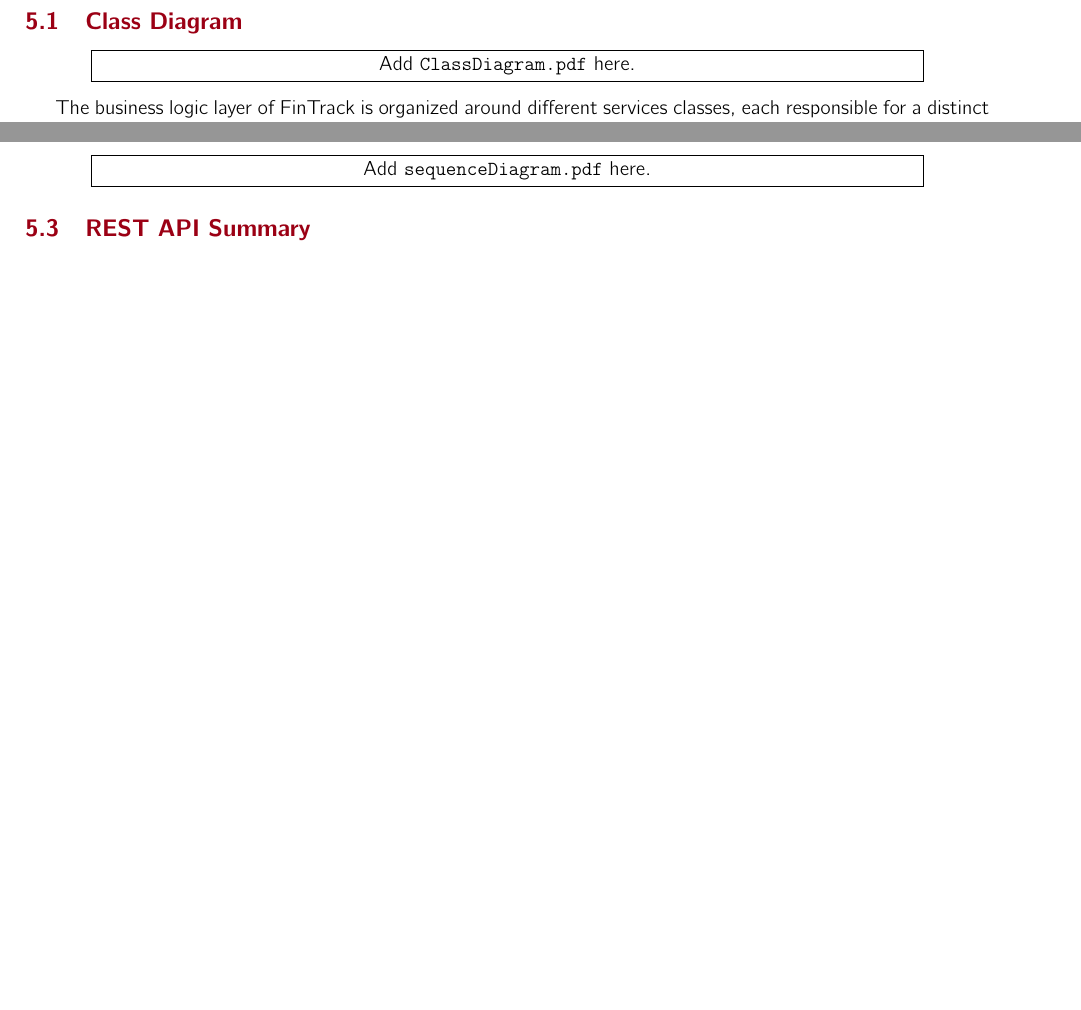
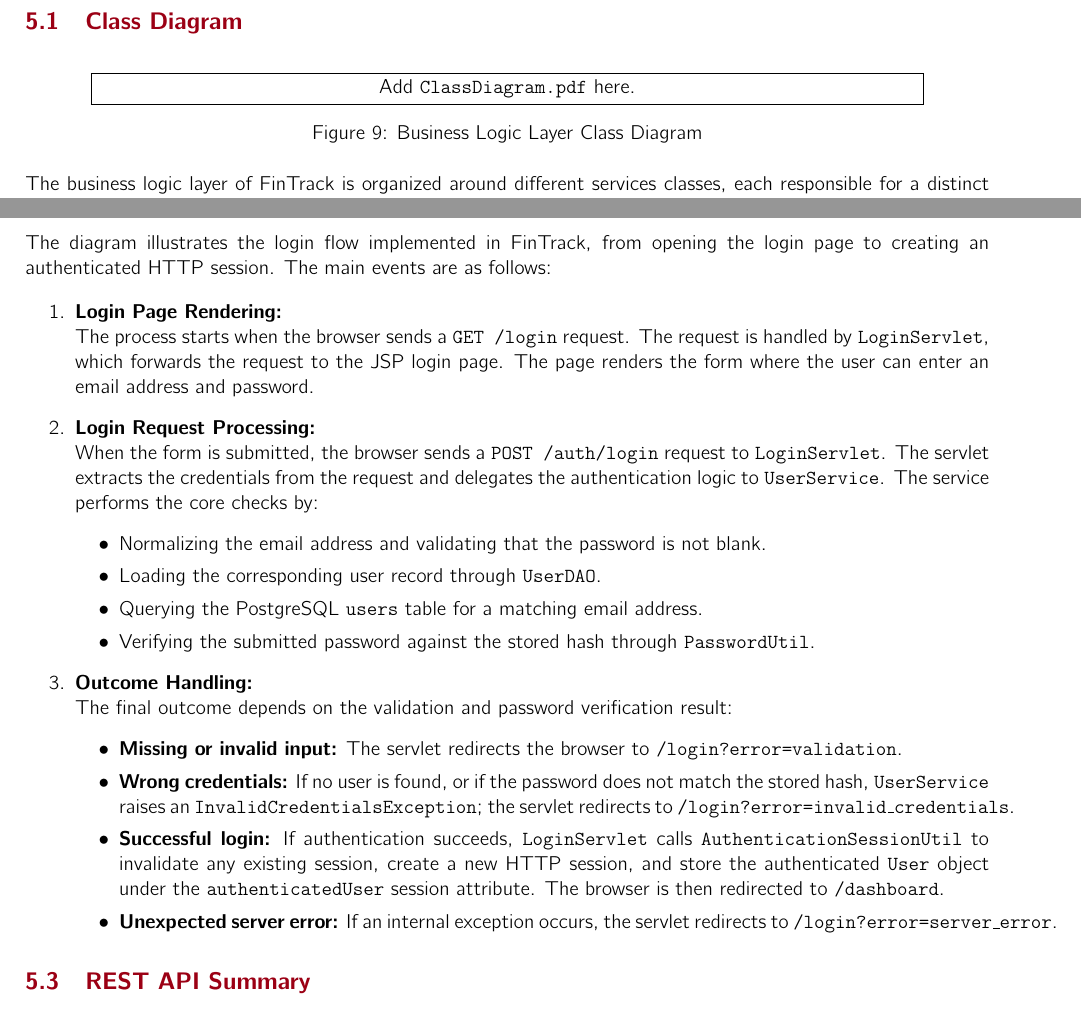
Before and after one commit to giacoweb/wasp, a LaTeX problem sheet (homework1/main.tex, which reads homework1/sections/BLL/ClassDiagram.tex, homework1/sections/BLL/SequenceDiagram.tex): two parts of pages 14 and 15 of 29 before the commit and two parts of pages 14 and 17 of 31 after it, joined at a grey line, cut so that both start at the same text, the shorter picture padded with empty space. Compiled offline with pdfLaTeX.

Commit message:
docs: update report diagrams

```diff
--- a/homework1/sections/BLL/ClassDiagram.tex
+++ b/homework1/sections/BLL/ClassDiagram.tex
@@ -1,11 +1,17 @@
 \subsection{Class Diagram}
 
 \IfFileExists{ClassDiagram.pdf}{
-    \includegraphics[]{ClassDiagram.pdf}
+    \begin{figure}[H]
+        \centering
+        \includegraphics[width=0.95\textwidth]{ClassDiagram.pdf}
+        \caption{Business Logic Layer Class Diagram}
+    \end{figure}
 }{
-    \begin{center}
+    \begin{figure}[H]
+        \centering
         \fbox{\parbox{0.85\linewidth}{\centering Add \texttt{ClassDiagram.pdf} here.}}
-    \end{center}
+        \caption{Business Logic Layer Class Diagram}
+    \end{figure}
 }
 
 %Describe here the class diagram of your project
--- a/homework1/sections/BLL/SequenceDiagram.tex
+++ b/homework1/sections/BLL/SequenceDiagram.tex
@@ -1,8 +1,2 @@
 \subsection{Sequence Diagram}
 
-\IfFileExists{sequenceDiagram.pdf}{
-    \includegraphics[]{sequenceDiagram.pdf}
-}{
-    \begin{center}
-        \fbox{\parbox{0.85\linewidth}{\centering Add \texttt{sequenceDiagram.pdf} here.}}
-    \end{center}
@@ -9,2 +9,31 @@
 }
 
+The diagram illustrates the login flow implemented in FinTrack, from opening the login page to creating an authenticated HTTP session.
+The main events are as follows:
+
+\begin{enumerate}
+    \item \textbf{Login Page Rendering:} \\
+    The process starts when the browser sends a \texttt{GET /login} request.
+    The request is handled by \texttt{LoginServlet}, which forwards the request to the JSP login page.
+    The page renders the form where the user can enter an email address and password.
+
+    \item \textbf{Login Request Processing:} \\
+    When the form is submitted, the browser sends a \texttt{POST /auth/login} request to \texttt{LoginServlet}.
+    The servlet extracts the credentials from the request and delegates the authentication logic to \texttt{UserService}.
+    The service performs the core checks by:
+    \begin{itemize}
+        \item Normalizing the email address and validating that the password is not blank.
+        \item Loading the corresponding user record through \texttt{UserDAO}.
+        \item Querying the PostgreSQL \texttt{users} table for a matching email address.
+        \item Verifying the submitted password against the stored hash through \texttt{PasswordUtil}.
+    \end{itemize}
+
+    \item \textbf{Outcome Handling:} \\
+    The final outcome depends on the validation and password verification result:
+    \begin{itemize}
+        \item \textbf{Missing or invalid input:} The servlet redirects the browser to \texttt{/login?error=validation}.
+        \item \textbf{Wrong credentials:} If no user is found, or if the password does not match the stored hash, \texttt{UserService} raises an \texttt{InvalidCredentialsException}; the servlet redirects to \texttt{/login?error=invalid\_credentials}.
+        \item \textbf{Successful login:} If authentication succeeds, \texttt{LoginServlet} calls \texttt{AuthenticationSessionUtil} to invalidate any existing session, create a new HTTP session, and store the authenticated \texttt{User} object under the \texttt{authenticatedUser} session attribute. The browser is then redirected to \texttt{/dashboard}.
+        \item \textbf{Unexpected server error:} If an internal exception occurs, the servlet redirects to \texttt{/login?error=server\_error}.
+    \end{itemize}
+\end{enumerate}
```
Also changed, not shown: homework1/sections/DLL/ERSchema.tex (+9 -3 lines), homework1/sections/BLL/LoginSeqDiagram.pdf (added), homework1/sections/BLL/SequenceDiagram.tex (7 more changed lines), 2 other files.
